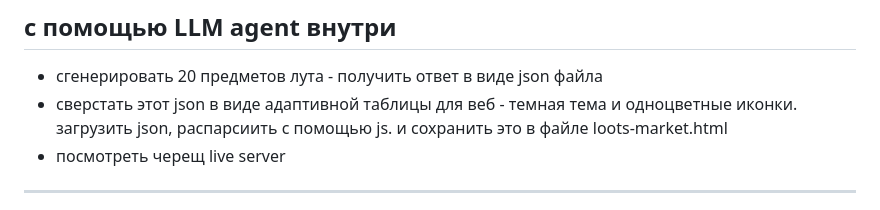
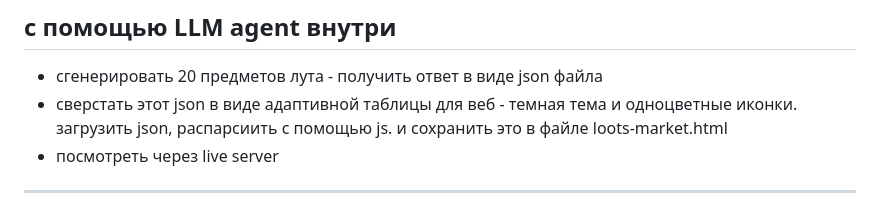
Before and after one commit to riadesigner/it-ai-gamedev, a Markdown page: day-05/plan/readme.md, the part around the change. Rendered like a GitHub page.

Commit message:
Fix typo in day 5 live server note.
Co-authored-by: Cursor <cursoragent@cursor.com>

```diff
--- a/day-05/plan/readme.md
+++ b/day-05/plan/readme.md
@@ -15,7 +15,7 @@
 
 - сгенерировать 20 предметов лута - получить ответ в виде json файла
 - сверстать этот json в виде адаптивной таблицы для веб - темная тема и одноцветные иконки. загрузить json, распарсиить с помощью js. и сохранить это в файле loots-market.html
-- посмотреть черещ live server
+- посмотреть через live server
 
 -----
 
```
